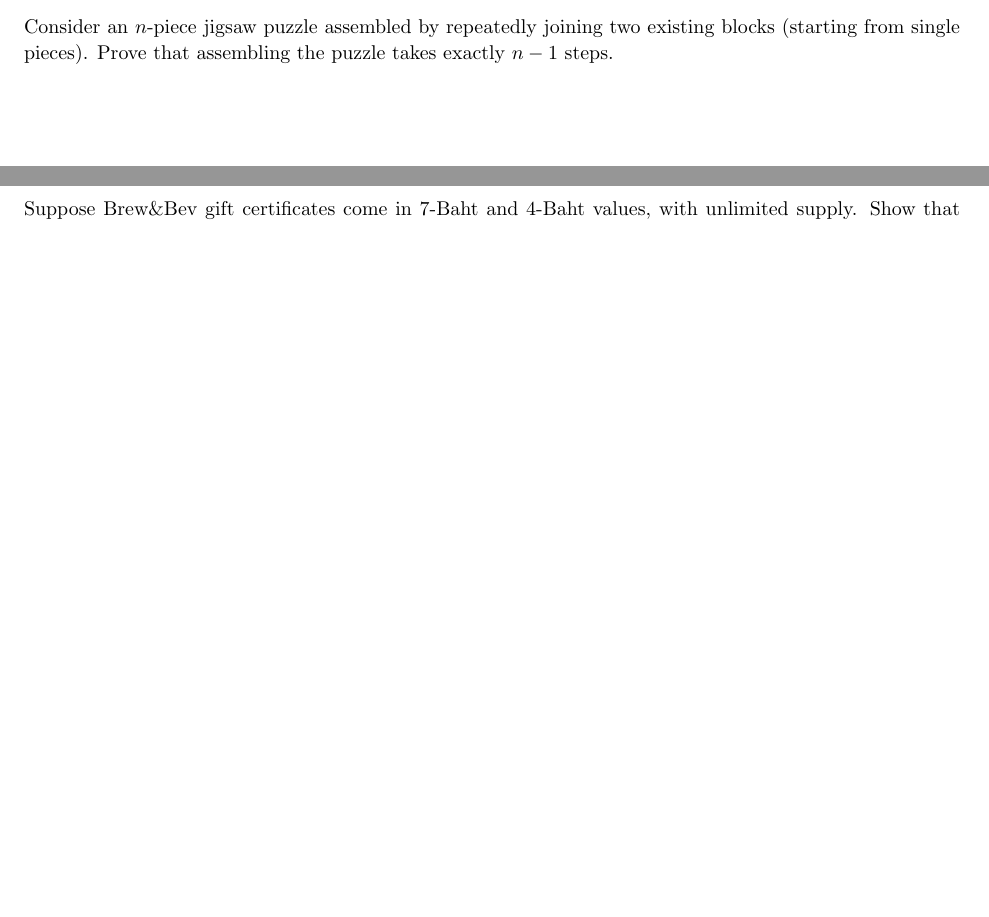
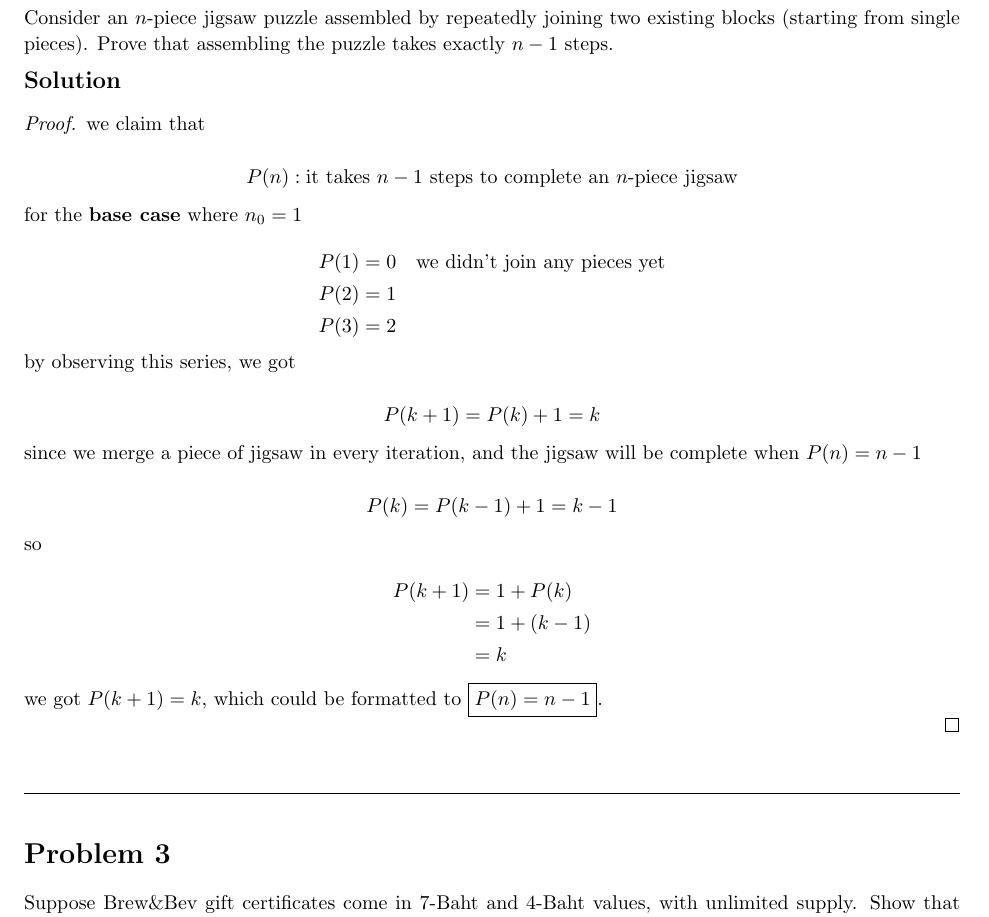
Before and after one commit to jiraroj-wir/MUIC-ICCS206-Discrete-Mathematic, a LaTeX problem sheet (HW3.tex): two parts of pages 2 and 3 of 3 before the commit and part of page 3 of 4 after it, the two joined at a grey line, cut so that both start at the same text, the shorter picture padded with empty space. Compiled offline with pdfLaTeX.

Commit message:
homework 3, problem 2

```diff
--- a/HW3.tex
+++ b/HW3.tex
@@ -75,6 +76,58 @@ if there were odd pieces --- for a game of two players.
 
 \section*{Problem 2}
 Consider an $n$-piece jigsaw puzzle assembled by repeatedly joining two existing blocks (starting from single pieces). Prove that assembling the puzzle takes exactly $n-1$ steps.
+
+\medskip
+\solution
+
+\begin{proof}
+
+we claim that
+
+\[
+P(n) : \text{it takes } n - 1 \text{ steps to complete an } n\text{-piece
+jigsaw}
+\]
+
+for the \textbf{base case} where $n_0 = 1$
+
+\[
+\begin{aligned}
+P(1) &= 0 && \text{we didn't join any pieces yet} \\
+P(2) &= 1 \\
+P(3) &= 2
+\end{aligned}
+\]
+
+by observing this series, we got
+
+\[
+P(k + 1) = P(k) + 1 = k
+\]
+
+since we merge a piece of jigsaw in every iteration, and the jigsaw will be
+complete when $P(n) = n - 1$
+
+\[
+P(k) = P(k - 1) + 1 = k - 1
+\]
+
+so
+
+\[
+\begin{aligned}
+P(k + 1) &= 1 + P(k) \\
+&= 1 + (k - 1) \\
+&= k
+\end{aligned}
+\]
+
+we got $P(k + 1) = k$, which could be formatted to $\boxed{P(n) = n - 1}$.
+
+\end{proof}
+
+\vspace{1em}
+\hrulefill
 
 \section*{Problem 3}
 Suppose Brew\&Bev gift certificates come in 7-Baht and 4-Baht values, with unlimited supply. Show that any price $p \ge 18$ can be paid with exact change. (Hint: check 22 and 25 Baht.)
```
Also changed, not shown: HW3.tex (1 more changed lines).
